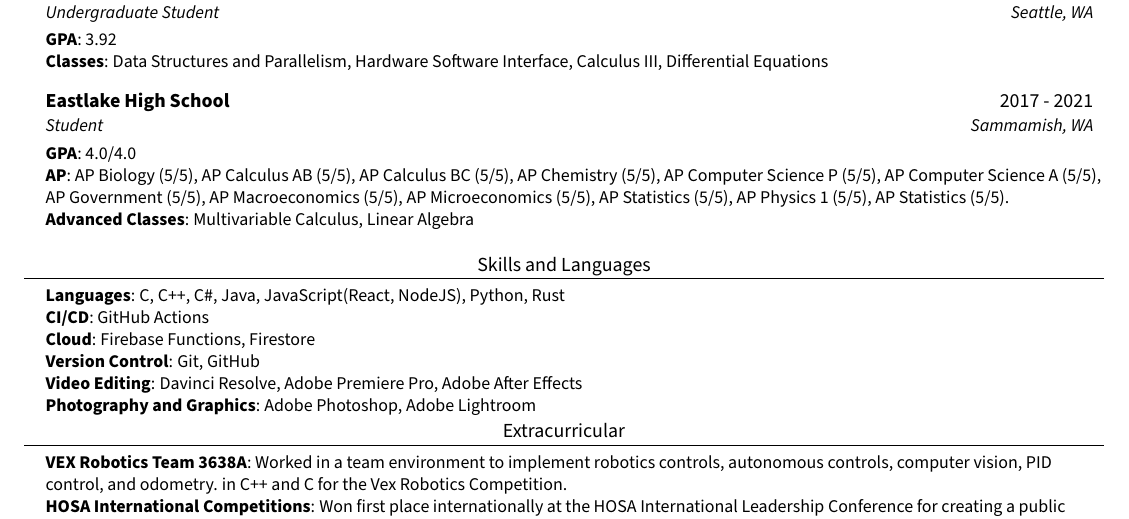
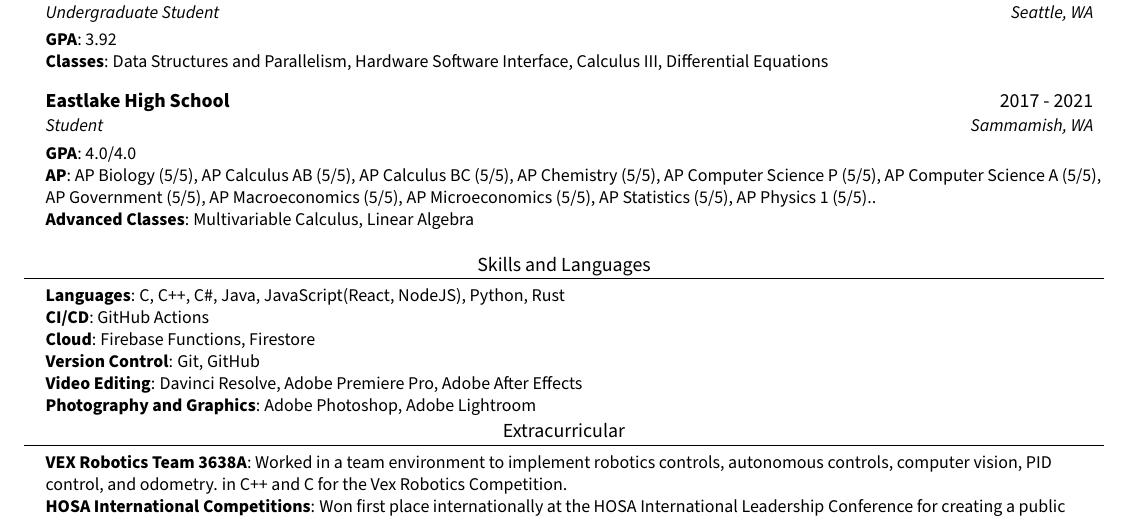
Before and after one commit to Zjjc123/resume, a LaTeX document (main.tex): part of the page, cut so that both start at the same text. Compiled offline with pdfLaTeX.

Commit message:
Clean Up

```diff
--- a/main.tex
+++ b/main.tex
@@ -148,7 +148,7 @@
  \begin{itemize}[leftmargin=0.15in, label={}]
     \small{\item{
      \textbf{GPA}{: 4.0/4.0} \\
-     \textbf{AP}{: AP Biology (5/5), AP Calculus AB (5/5), AP Calculus BC (5/5), AP Chemistry (5/5), AP Computer Science P (5/5), AP Computer Science A (5/5), AP Government (5/5), AP Macroeconomics (5/5), AP Microeconomics (5/5), AP Statistics (5/5), AP Physics 1 (5/5), AP Statistics (5/5).} \\
+     \textbf{AP}{: AP Biology (5/5), AP Calculus AB (5/5), AP Calculus BC (5/5), AP Chemistry (5/5), AP Computer Science P (5/5), AP Computer Science A (5/5), AP Government (5/5), AP Macroeconomics (5/5), AP Microeconomics (5/5), AP Statistics (5/5), AP Physics 1 (5/5)..} \\
      \textbf{Advanced Classes}{: Multivariable Calculus, Linear Algebra}
     }}
  \end{itemize}
```
